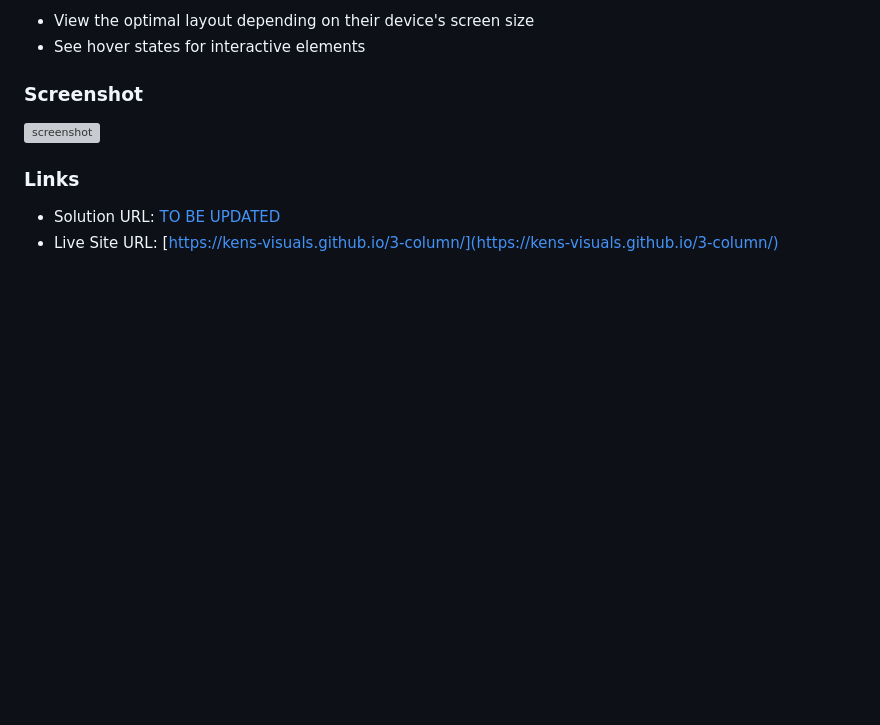
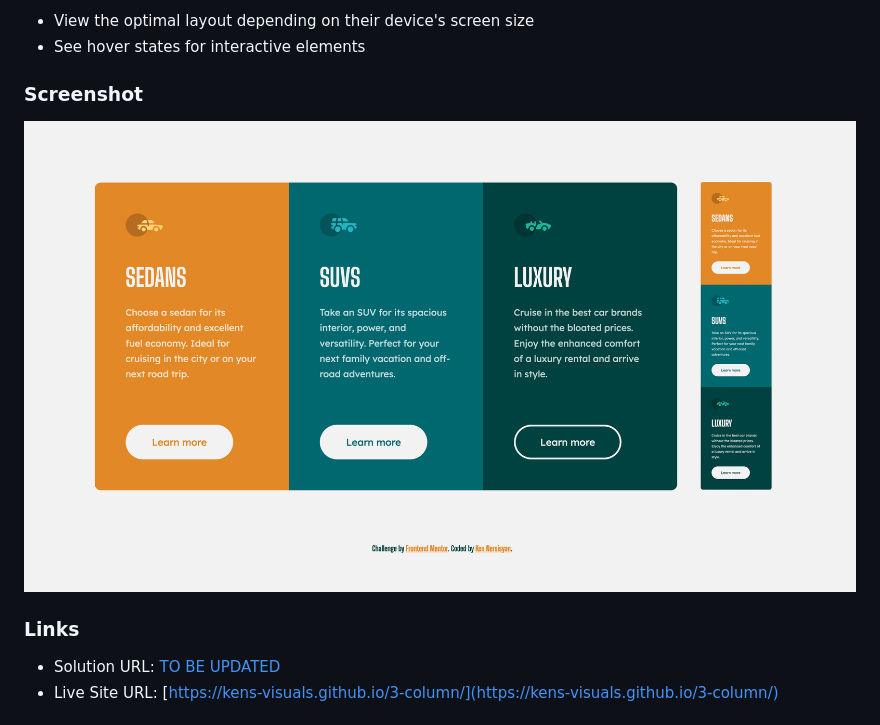
Before and after one commit to kens-visuals/3-column, a Markdown page: README.md, the part around the change. Rendered like a GitHub page; pictures changed too: screenshot.png (added); blank space fills up the shorter version; grey boxes are pictures that could not be loaded.

Commit message:
add screenshot to readme

```diff
--- a/README.md
+++ b/README.md
@@ -26,7 +26,7 @@ Users should be able to:
 
 ### Screenshot
 
-![screenshot](./images/screenshot.png)
+![screenshot](screenshot.png)
 
 ### Links
 
```
